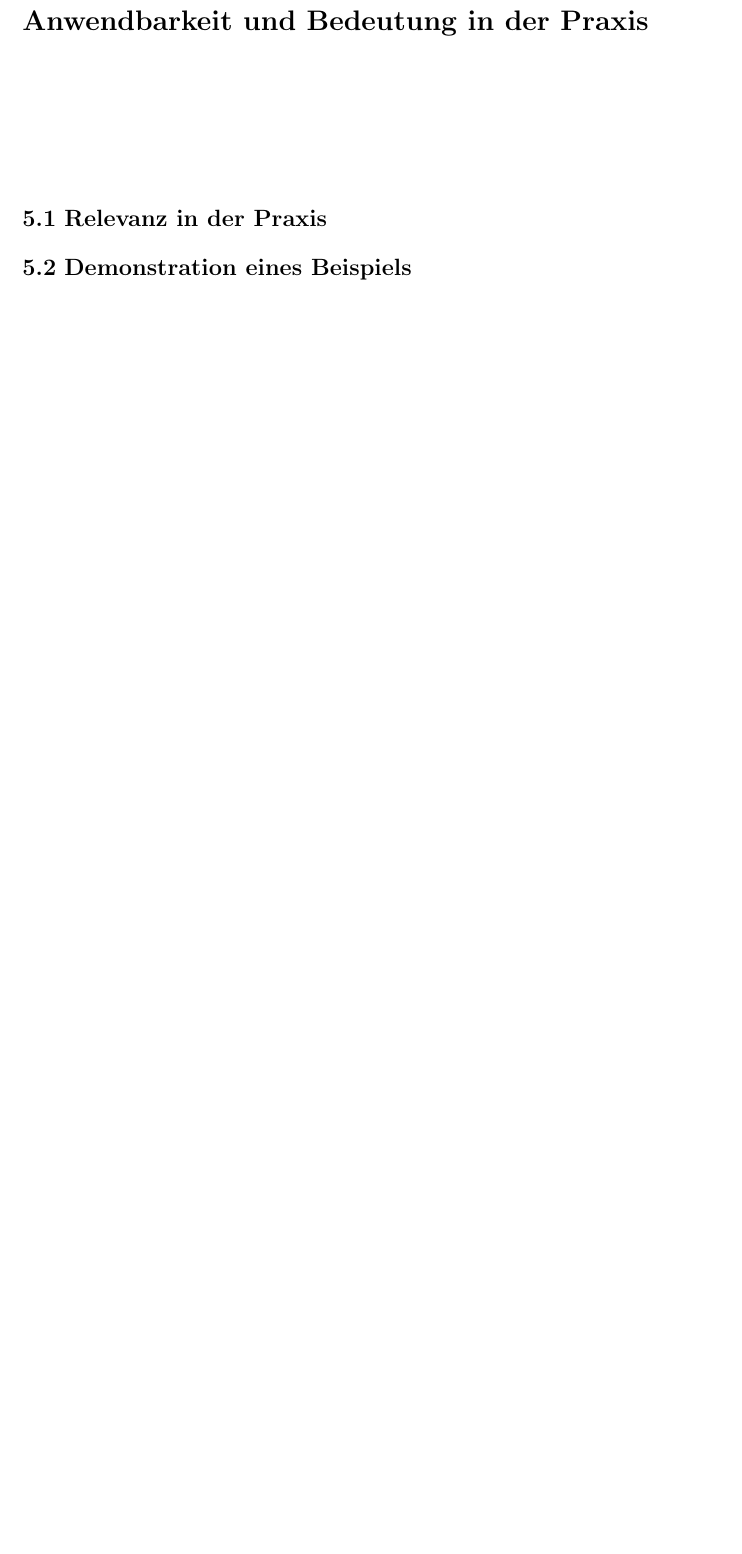
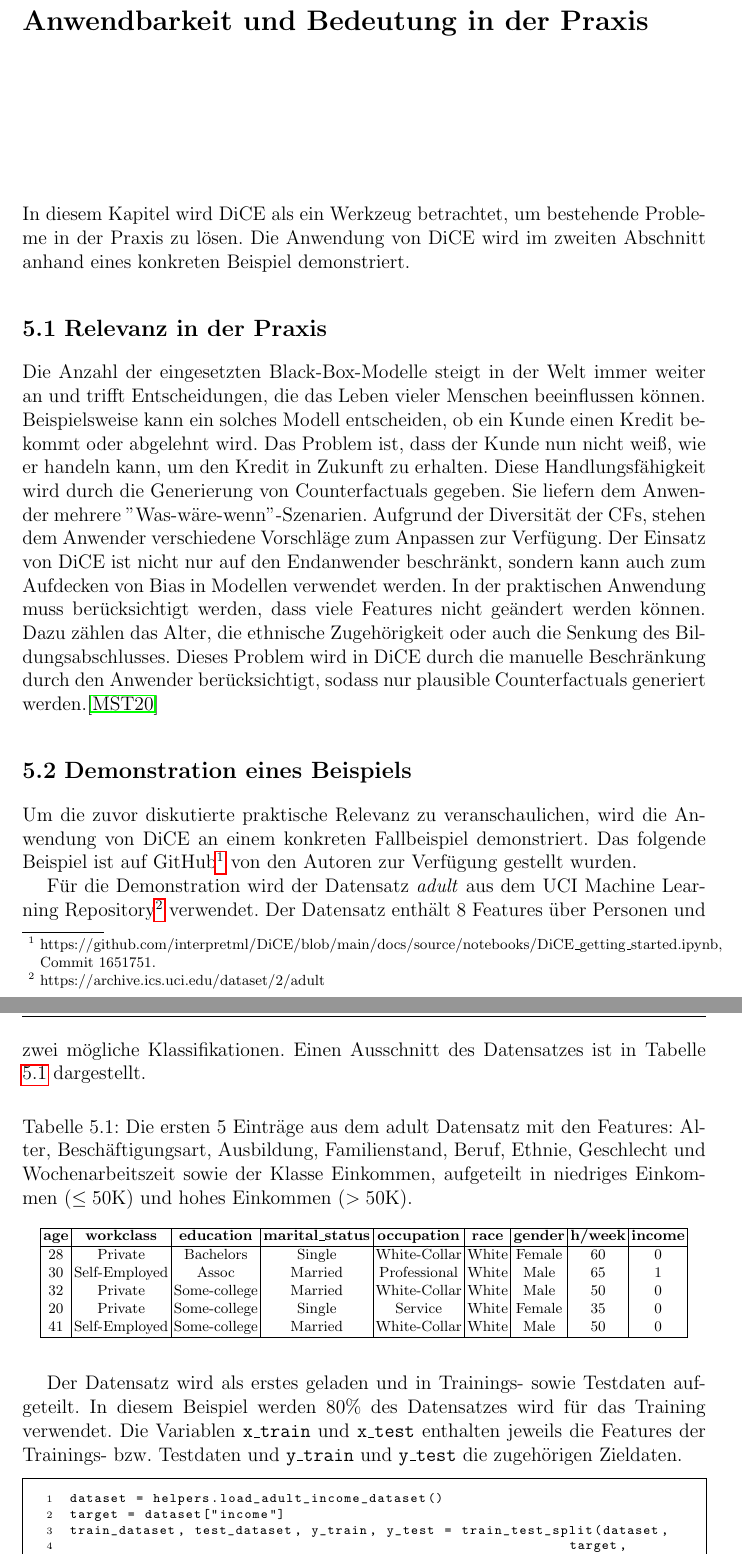
Before and after one commit to fabiw98/Seminar_DICE, a LaTeX thesis (Ausarbeitung/ausarbeitung_seminar_dice.tex, which reads Ausarbeitung/chapters/PraktischeAnwendung.tex): part of page 12 of 16 before the commit and two parts of pages 11 and 12 of 16 after it, the two joined at a grey line, cut so that both start at the same text, the shorter picture padded with empty space. Compiled offline with pdfLaTeX.

Commit message:
anwendung

```diff
--- a/Ausarbeitung/chapters/PraktischeAnwendung.tex
+++ b/Ausarbeitung/chapters/PraktischeAnwendung.tex
@@ -1,5 +1,48 @@
 \chapter{Anwendbarkeit und Bedeutung in der Praxis}
+
+In diesem Kapitel wird DiCE als ein Werkzeug betrachtet, um bestehende Probleme in der Praxis zu lösen. Die Anwendung von DiCE wird im zweiten Abschnitt anhand eines konkreten Beispiel demonstriert.
+
 
 \section{Relevanz in der Praxis}
 
+% Problem ist, dass man nur Ergebnisse sieht aber nicht wie diese geänert werden können
+Die Anzahl der eingesetzten Black-Box-Modelle steigt in der Welt immer weiter an und trifft Entscheidungen, die das Leben vieler Menschen beeinflussen können. Beispielsweise kann ein solches Modell entscheiden, ob ein Kunde einen Kredit bekommt oder abgelehnt wird. Das Problem ist, dass der Kunde nun nicht weiß, wie er handeln kann, um den Kredit in Zukunft zu erhalten.
+% Problemlösung und geben von Handlungsmöglichkeiten
+Diese Handlungsfähigkeit wird durch die Generierung von Counterfactuals gegeben. Sie liefern dem Anwender mehrere "Was-wäre-wenn"\--Szenarien. Aufgrund der Diversität der CFs, stehen dem Anwender verschiedene Vorschläge zum Anpassen zur Verfügung.
+% Zielgruppen: Anwender, Auditoren und Entwickler
+Der Einsatz von DiCE ist nicht nur auf den Endanwender beschränkt, sondern kann auch zum Aufdecken von Bias in Modellen verwendet werden.
+% Herausforderungen in der Praxis
+In der praktischen Anwendung muss berücksichtigt werden, dass viele Features nicht geändert werden können. Dazu zählen das Alter, die ethnische Zugehörigkeit oder auch die Senkung des Bildungsabschlusses. Dieses Problem wird in DiCE durch die manuelle Beschränkung durch den Anwender berücksichtigt, sodass nur plausible Counterfactuals generiert werden.\cite{mothilal2020dice}
+
+
 \section{Demonstration eines Beispiels}
+
+Um die zuvor diskutierte praktische Relevanz zu veranschaulichen, wird die Anwendung von DiCE an einem konkreten Fallbeispiel demonstriert. Das folgende Beispiel ist auf GitHub\footnote{https://github.com/interpretml/DiCE/blob/main/docs/source/notebooks/DiCE\_getting\_started.ipynb, Commit 1651751.} von den Autoren zur Verfügung gestellt wurden.
+
+Für die Demonstration wird der Datensatz \textit{adult} aus dem UCI Machine Learning Repository\footnote{https://archive.ics.uci.edu/dataset/2/adult} verwendet. Der Datensatz enthält 8 Features über Personen und zwei mögliche Klassifikationen. Einen Ausschnitt des Datensatzes ist in Tabelle \ref{datensatz_head} dargestellt.
+\begin{table}[h]
+	\centering
+	\caption{Die ersten 5 Einträge aus dem adult Datensatz mit den Features: Alter, Beschäftigungsart, Ausbildung, Familienstand, Beruf, Ethnie, Geschlecht und Wochenarbeitszeit sowie der Klasse Einkommen, aufgeteilt in niedriges Einkommen ($\le50$K) und hohes Einkommen ($>50$K).}
+	\label{datensatz_head}
+	\small
+	\begin{tabular}{|c | c |c |c |c |c |c |c |c |c|}
+		\hline
+		\textbf{age} & \textbf{workclass} & \textbf{education} & \textbf{marital\_status} & \textbf{occupation} & \textbf{race} & \textbf{gender} & \textbf{h/week} & \textbf{income} \\
+		\hline
+		28 & Private & Bachelors & Single & White-Collar & White & Female & 60 & 0 \\
+		30 & Self-Employed & Assoc & Married & Professional & White & Male & 65 & 1 \\
+		32 & Private & Some-college & Married & White-Collar & White & Male & 50 & 0 \\
+		20 & Private & Some-college & Single & Service & White & Female & 35 & 0 \\
+		41 & Self-Employed & Some-college & Married & White-Collar & White & Male & 50 & 0 \\
+		\hline
+	\end{tabular}
+\end{table}
+
+Der Datensatz wird als erstes geladen und in Trainings- sowie Testdaten aufgeteilt. In diesem Beispiel werden 80\% des Datensatzes wird für das Training verwendet. Die Variablen \texttt{x\_train} und \texttt{x\_test} enthalten jeweils die Features der Trainings- bzw. Testdaten und \texttt{y\_train} und \texttt{y\_test} die zugehörigen Zieldaten.
+\begin{lstlisting}[caption={Aufteilung des Datensatzes in 80\% Trainings- und 20\% Testdaten.}, label={lst:dataset_split}]
+dataset = helpers.load_adult_income_dataset()
+target = dataset["income"]
+train_dataset, test_dataset, y_train, y_test = train_test_split(dataset,
+															target,
+															test_size=0.2,
+															random_state=0,
```
Also changed, not shown: Ausarbeitung/chapters/BewertungDerErklärungen.tex (+12 -16 lines), Ausarbeitung/ausarbeitung_seminar_dice.pdf, Ausarbeitung/chapters/PraktischeAnwendung.tex (11 more changed lines), 6 other files.
